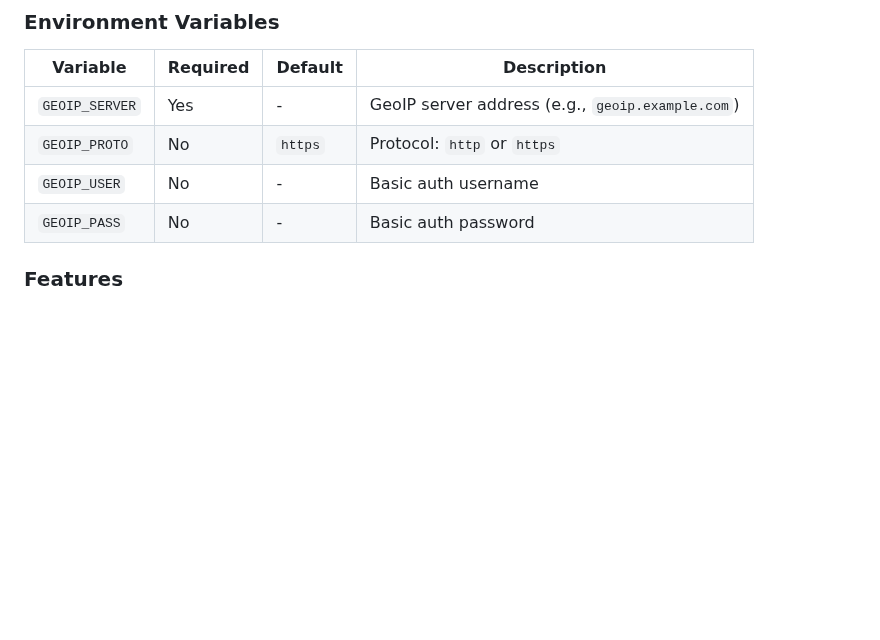
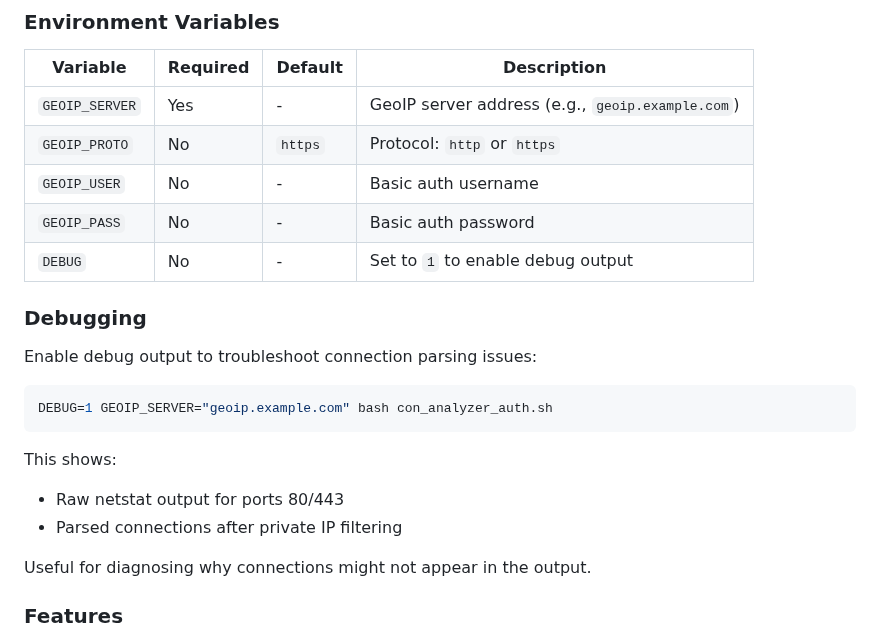
Before and after one commit to miloszarsky/geoip, a Markdown page: README.md, the part around the change. Rendered like a GitHub page; blank space fills up the shorter version.

Commit message:
Add DEBUG environment variable documentation to README
Document the DEBUG=1 option for troubleshooting connection
analyzer script parsing issues.

🤖 Generated with [Claude Code](https://claude.com/claude-code)

Co-Authored-By: Claude Opus 4.5 <noreply@anthropic.com>

````diff
--- a/README.md
+++ b/README.md
@@ -417,6 +417,21 @@ curl <your-geoip-server>/script/con_analyzer_auth.sh | bash -
 | `GEOIP_PROTO` | No | `https` | Protocol: `http` or `https` |
 | `GEOIP_USER` | No | - | Basic auth username |
 | `GEOIP_PASS` | No | - | Basic auth password |
+| `DEBUG` | No | - | Set to `1` to enable debug output |
+
+### Debugging
+
+Enable debug output to troubleshoot connection parsing issues:
+
+```bash
+DEBUG=1 GEOIP_SERVER="geoip.example.com" bash con_analyzer_auth.sh
+```
+
+This shows:
+- Raw netstat output for ports 80/443
+- Parsed connections after private IP filtering
+
+Useful for diagnosing why connections might not appear in the output.
 
 ### Features
 
````
